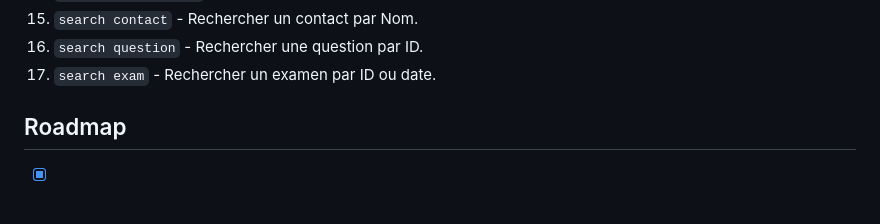
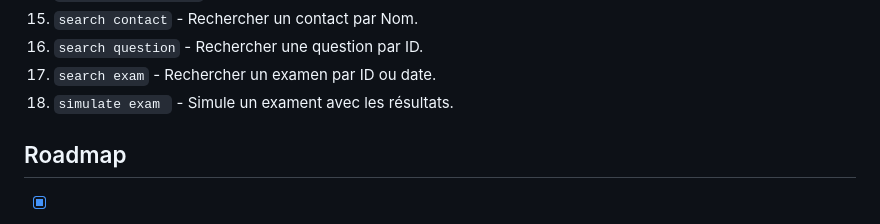
Before and after one commit to VIALAMorgane/GL02_projet_OGMen, a Markdown page: README.md, the part around the change. Drawn GitHub-style.

```diff
--- a/README.md
+++ b/README.md
@@ -56,6 +56,7 @@ Voici un résumé des commandes disponibles dans l'application CLI :
 14. `search contact` - Rechercher un contact par Nom.
 15. `search question` - Rechercher une question par ID.
 16. `search exam` - Rechercher un examen par ID ou date.
+17. `simulate exam ` - Simule un exament avec les résultats.
 
 ## Roadmap
 
```
